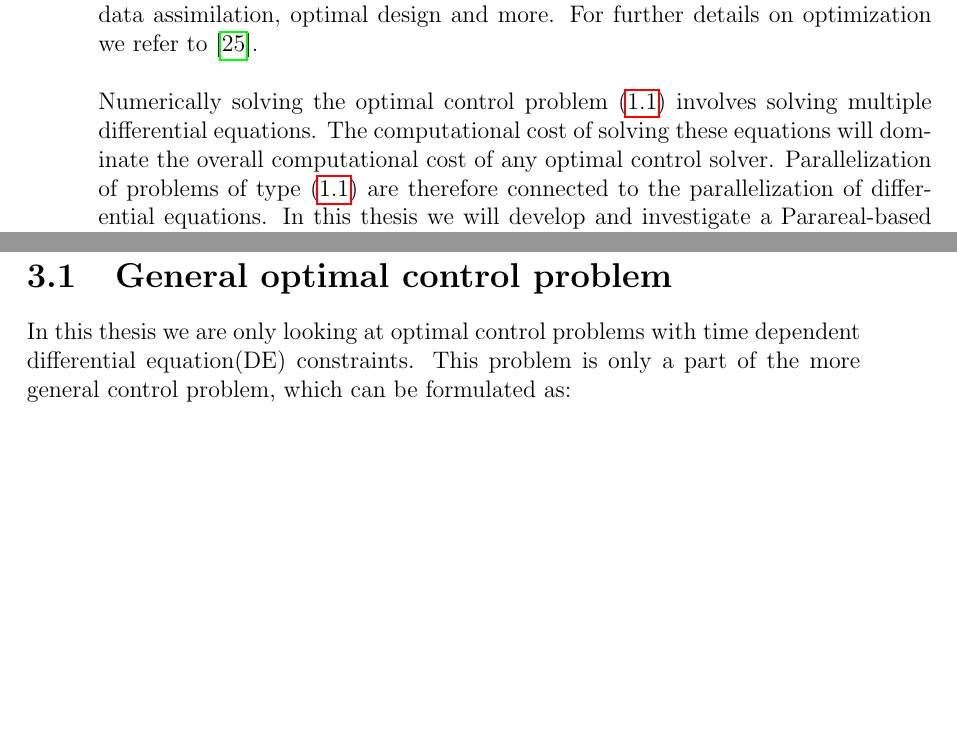
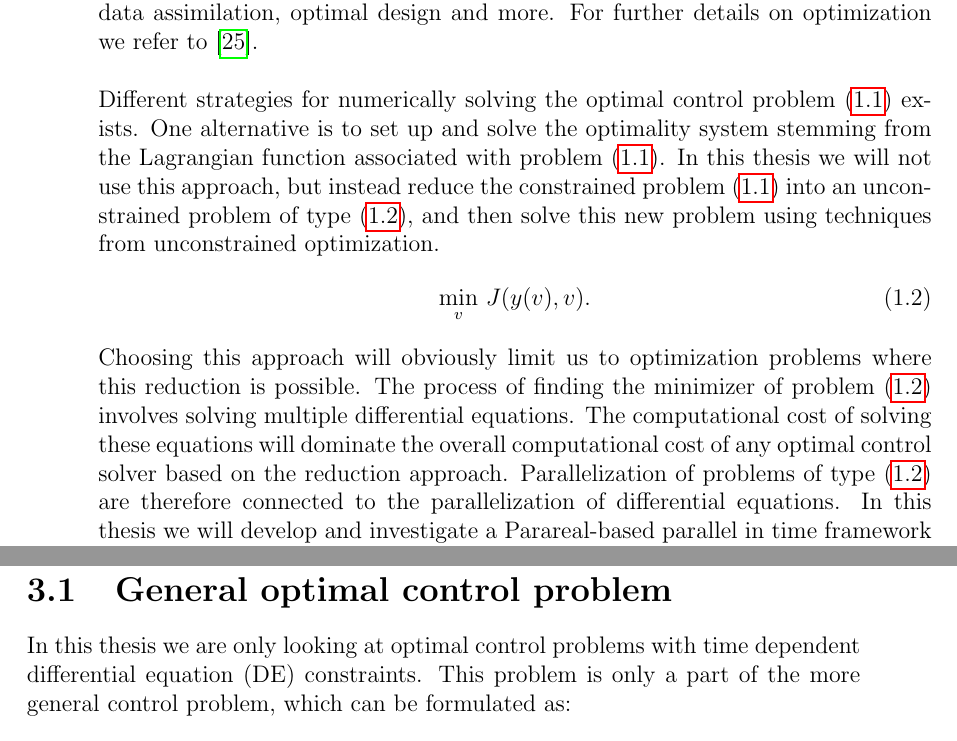
Before and after one commit to andrthu/mek4250, a LaTeX thesis (adjoint/report/draft/draft2/main.tex, which reads adjoint/report/draft/draft2/Chapters/intro.tex): two parts of pages 4 and 13 of 93, joined at a grey line, cut so that both start at the same text, the shorter picture padded with empty space. Compiled offline with pdfLaTeX.

Commit message:
change small stuff and add ocp def

```diff
--- a/adjoint/report/draft/draft2/Chapters/intro.tex
+++ b/adjoint/report/draft/draft2/Chapters/intro.tex
@@ -15,7 +15,11 @@ The topic of this thesis is a subject closely related to time dependent differen
 The functional $J$ that we want to minimize is usually referred to as the objective function. $E(y,v)=0$ represents the differential equation constraints, and is called the state equation. The state equations is solved for the state $y$, while the control $v$ are parameters of the equation. The goal of the control problem (\ref{OCP}) is to find a pairing $(\bar y,\bar v)$ that minimize the objective function, but also satisfy the constraints set up by the state equation $ E(\bar y,\bar v)=0$. Optimization problems with PDE constraints have many applications. Some examples are: Optimal control ,variational data assimilation, optimal design and more. For further details on optimization we refer to \cite{hinze2008optimization}.
 \\
 \\
-Numerically solving the optimal control problem (\ref{OCP}) involves solving multiple differential equations. The computational cost of solving these equations will dominate the overall computational cost of any optimal control solver. Parallelization of problems of type (\ref{OCP}) are therefore connected to the parallelization of differential equations. In this thesis we will develop and investigate a Parareal-based parallel in time framework for optimal control problems with time dependent DE constraints. To achieve this, we will use the same strategy as in \cite{maday2002parareal}, meaning that we enforce the dependency between decomposed intervals by altering the objective function. The Parareal algorithm is then applied as a preconditioner for the optimization algorithm. In \cite{maday2002parareal} the parallelization of time dependent optimal control problems is done by applying the Parareal preconditioner to the steepest descent method. We will instead test out an implementation where the same Parareal preconditioner is used in combination with the BFGS method. The algorithm that we present in this thesis is applicable to optimal control problems with ODE and PDE constraints, and for PDE constraints it can also be combined with spatial parallelization. For simplicity we will restrict the example problems to ordinary differential equation (ODE) constraints.
+Different strategies for numerically solving the optimal control problem (\ref{OCP}) exists. One alternative is to set up and solve the optimality system stemming from the Lagrangian function associated with problem (\ref{OCP}). In this thesis we will not use this approach, but instead reduce the constrained problem (\ref{OCP}) into an unconstrained problem of type (\ref{red_OCP}), and then solve this new problem using techniques from unconstrained optimization.
+\begin{align}
+\underset{v}{\text{min}} \ J(y(v),v). \label{red_OCP}
+\end{align}
+Choosing this approach will obviously limit us to optimization problems where this reduction is possible. The process of finding the minimizer of problem (\ref{red_OCP}) involves solving multiple differential equations. The computational cost of solving these equations will dominate the overall computational cost of any optimal control solver based on the reduction approach. Parallelization of problems of type (\ref{red_OCP}) are therefore connected to the parallelization of differential equations. In this thesis we will develop and investigate a Parareal-based parallel in time framework for optimal control problems with time dependent DE constraints. To achieve this, we will use the same strategy as in \cite{maday2002parareal}, meaning that we enforce the dependency between decomposed intervals by altering the objective function. The Parareal algorithm is then applied as a preconditioner for the optimization algorithm. In \cite{maday2002parareal} the parallelization of time dependent optimal control problems is done by applying the Parareal preconditioner to the steepest descent method. We will instead test out an implementation where the same Parareal preconditioner is used in combination with the BFGS method. The algorithm that we present in this thesis is applicable to optimal control problems with ODE and PDE constraints, and for PDE constraints it can also be combined with spatial parallelization. For simplicity we will restrict the example problems to ordinary differential equation (ODE) constraints.
 \section{Summary}
 The overall goal of this thesis is to establish a parallel in time algorithm for solving optimal control problems with time dependent DE constraints. The structure of the work done can roughly divided into two parts:
 \begin{align*}
```
Also changed, not shown: adjoint/report/draft/draft2/Chapters/math.tex (+1 -1 lines).
